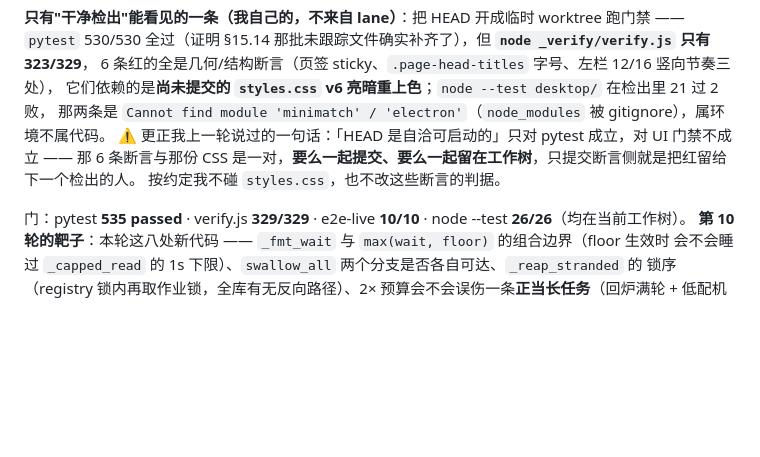
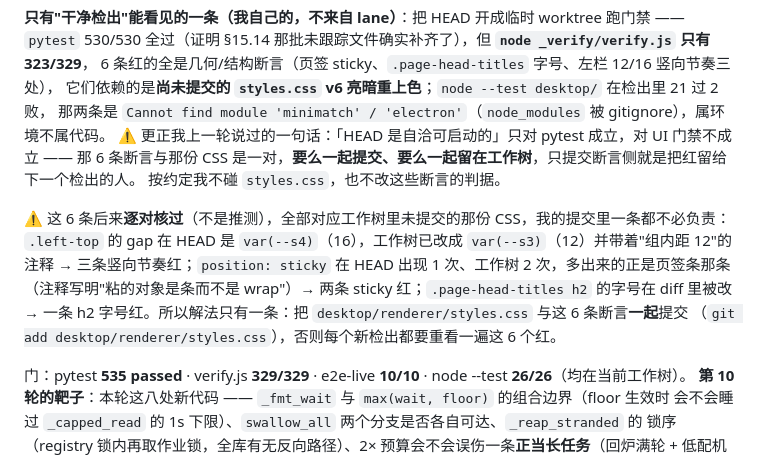
Before and after one commit to stevie-du/talk-script-agent, a Markdown page: 审查报告-20260920-生成耗时与包全方位审查.md, the part around the change. Rendered like a GitHub page; blank space fills up the shorter version.

Commit message:
§15.19 补上逐对核过的证据：干净检出的 6 条 UI 红全部对应未提交的 styles.css（--s4→--s3、新增页签 sticky、h2 字号），我的提交里一条都不必负责

```diff
--- a/审查报告-20260920-生成耗时与包全方位审查.md
+++ b/审查报告-20260920-生成耗时与包全方位审查.md
@@ -1393,6 +1393,13 @@ lane 对 `1f465d0` 的六项判定：`_interruptible_sleep` 的 floor 传到底
 那 6 条断言与那份 CSS 是一对，**要么一起提交、要么一起留在工作树**，只提交断言侧就是把红留给下一个检出的人。
 按约定我不碰 `styles.css`，也不改这些断言的判据。
 
+⚠ 这 6 条后来**逐对核过**（不是推测），全部对应工作树里未提交的那份 CSS，我的提交里一条都不必负责：
+`.left-top` 的 gap 在 HEAD 是 `var(--s4)`（16），工作树已改成 `var(--s3)`（12）并带着"组内距 12"的注释
+→ 三条竖向节奏红；`position: sticky` 在 HEAD 出现 1 次、工作树 2 次，多出来的正是页签条那条
+（注释写明"粘的对象是条而不是 wrap"）→ 两条 sticky 红；`.page-head-titles h2` 的字号在 diff 里被改 →
+一条 h2 字号红。所以解法只有一条：把 `desktop/renderer/styles.css` 与这 6 条断言**一起**提交
+（`git add desktop/renderer/styles.css`），否则每个新检出都要重看一遍这 6 个红。
+
 门：pytest **535 passed** · verify.js **329/329** · e2e-live **10/10** · node --test **26/26**（均在当前工作树）。
 **第 10 轮的靶子**：本轮这八处新代码 —— `_fmt_wait` 与 `max(wait, floor)` 的组合边界（floor 生效时
 会不会睡过 `_capped_read` 的 1s 下限）、`swallow_all` 两个分支是否各自可达、`_reap_stranded` 的
```
